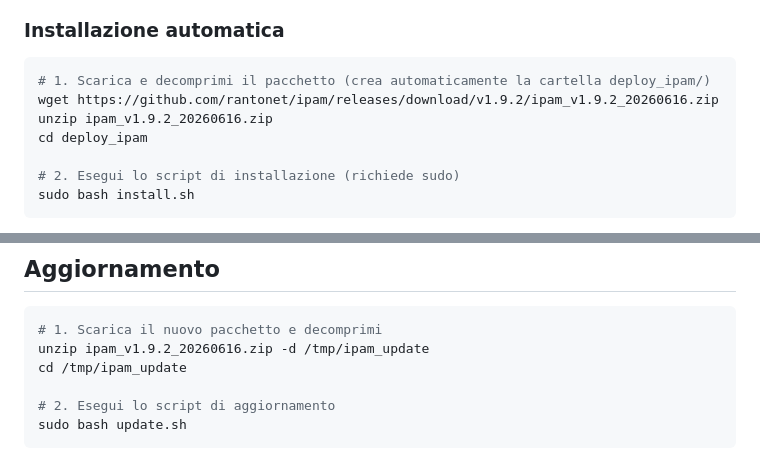
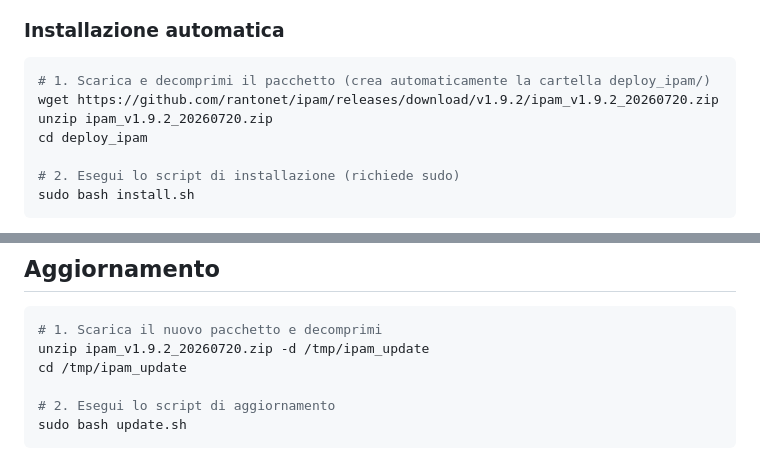
Before and after one commit to rantonet/ipam, a Markdown page: README.md, 2 parts joined by grey strips. GitHub-like rendering.

Commit message:
docs: aggiorna zip → ipam_v1.9.2_20260720.zip (fix WAL + scanner session)

````diff
--- a/README.md
+++ b/README.md
@@ -128,8 +128,8 @@ Le dipendenze Python vengono installate automaticamente dallo script di installa
 
 ```bash
 # 1. Scarica e decomprimi il pacchetto (crea automaticamente la cartella deploy_ipam/)
-wget https://github.com/rantonet/ipam/releases/download/v1.9.2/ipam_v1.9.2_20260616.zip
-unzip ipam_v1.9.2_20260616.zip
+wget https://github.com/rantonet/ipam/releases/download/v1.9.2/ipam_v1.9.2_20260720.zip
+unzip ipam_v1.9.2_20260720.zip
 cd deploy_ipam
 
 # 2. Esegui lo script di installazione (richiede sudo)
@@ -201,7 +201,7 @@ WantedBy=multi-user.target
 
 ```bash
 # 1. Scarica il nuovo pacchetto e decomprimi
-unzip ipam_v1.9.2_20260616.zip -d /tmp/ipam_update
+unzip ipam_v1.9.2_20260720.zip -d /tmp/ipam_update
 cd /tmp/ipam_update
 
 # 2. Esegui lo script di aggiornamento
````
Also changed, not shown: other parts of README.md (+1 -1 lines).
